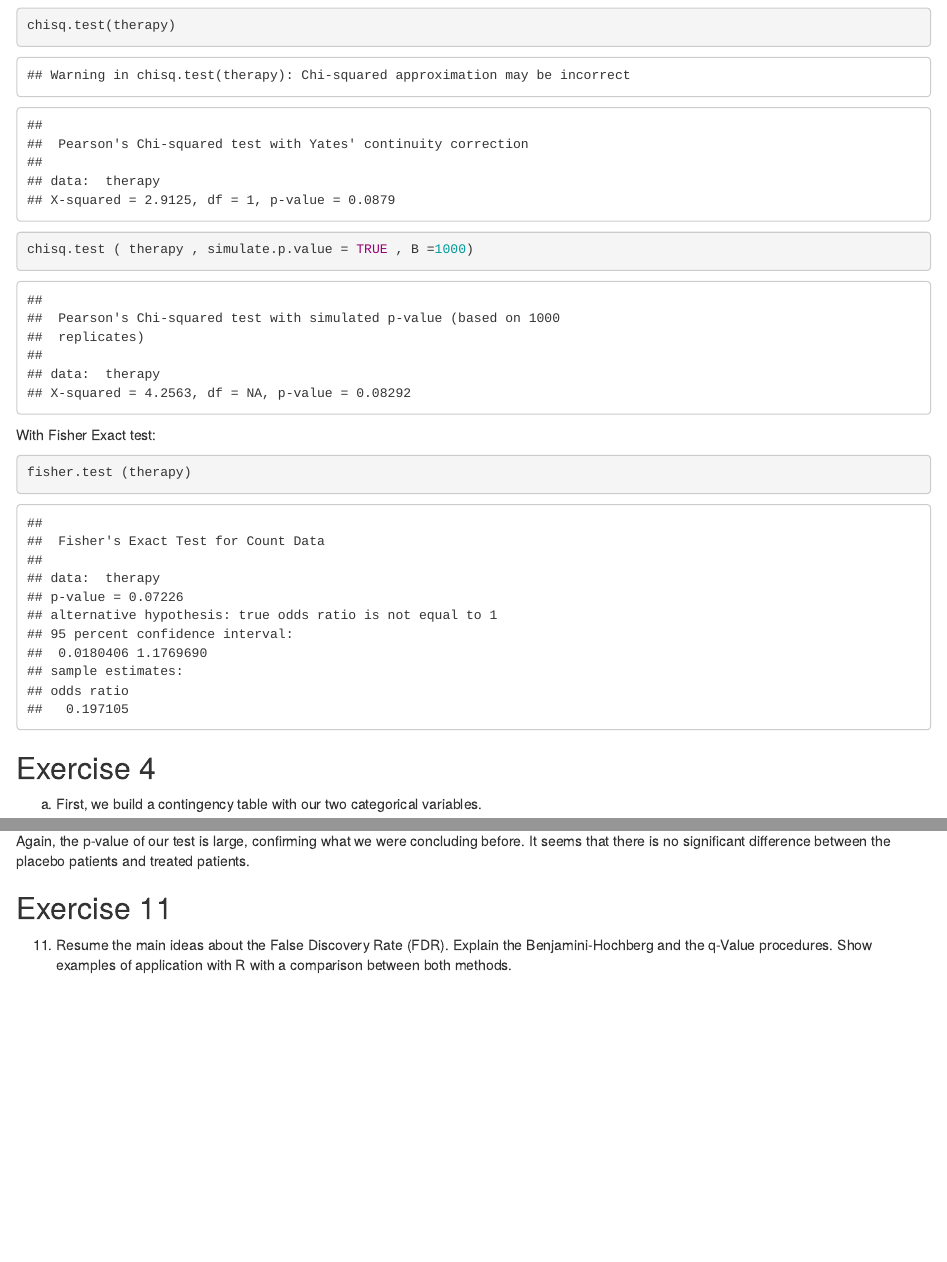
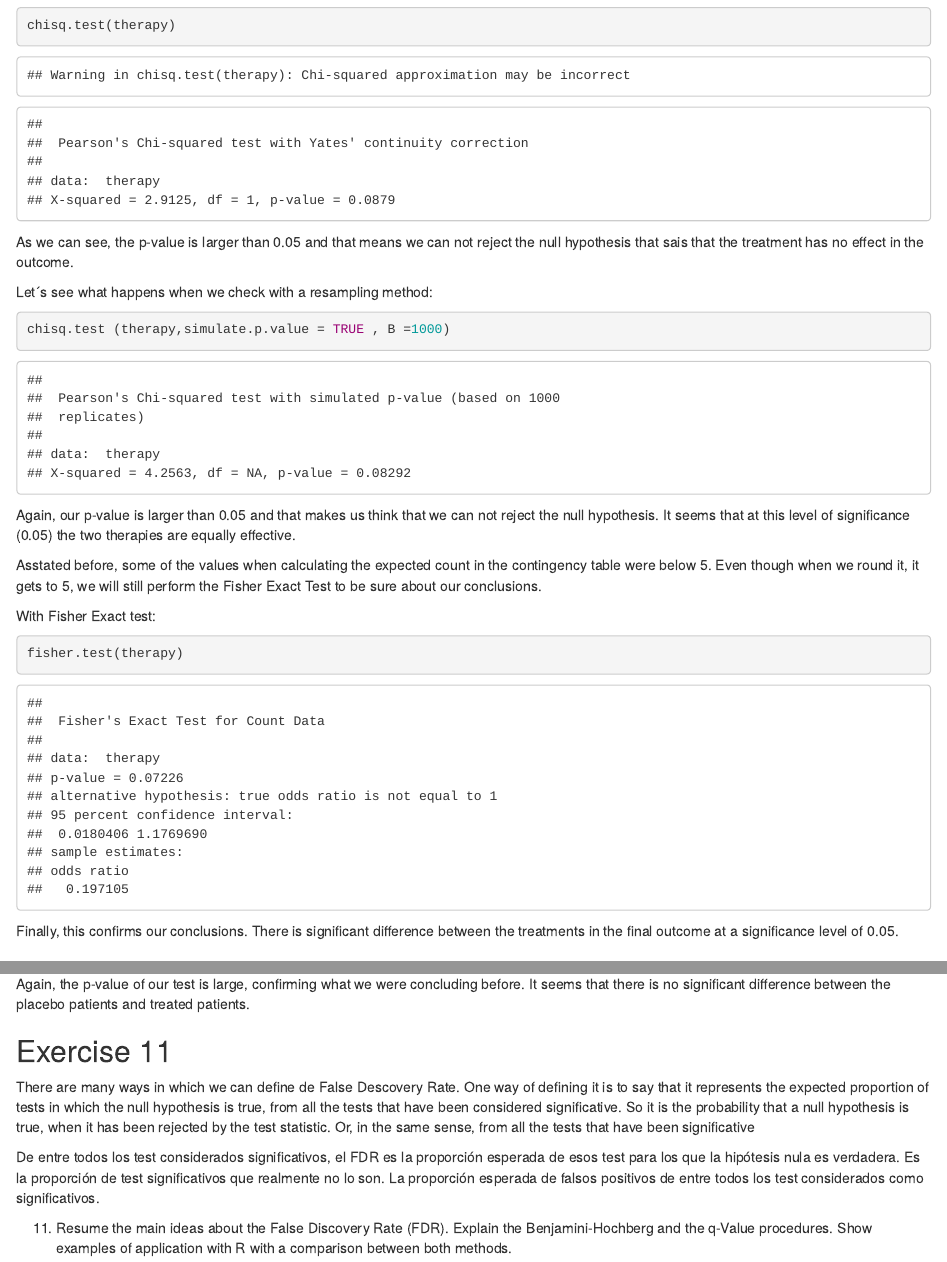
Before and after one commit to MauMau93/Biostatistics, an R Markdown document (Biostatistics - Task 1.Rmd): the page in a window 1100 px wide, from 5720 px down before the commit and from 5830 px down after it, so that both start at the same text, and a second part further down, joined at a grey line. Rendered offline with R 4.5, knitr and Pandoc, with nearby package versions; code that draws random numbers runs with fixed seeds of ours.

Commit message:
new commit

````diff
--- a/Biostatistics - Task 1.Rmd
+++ b/Biostatistics - Task 1.Rmd
@@ -176,21 +181,30 @@ As we can see, there is one cell that the expected count is smaller than 5. Neve
 ```{r}
 chisq.test(therapy)
 ```
+As we can see, the p-value is larger than 0.05 and that means we can not reject the null hypothesis that sais that the treatment has no effect in the outcome.
 
+Let´s see what happens when we check with a resampling method:
 
 ```{r}
-chisq.test ( therapy , simulate.p.value = TRUE , B =1000)
+chisq.test (therapy,simulate.p.value = TRUE , B =1000)
 ```
+Again, our p-value is larger than 0.05 and that makes us think that we can not reject the null hypothesis. It seems that at this level of significance (0.05) the two therapies are equally effective.
+
+Asstated before, some of the values when calculating the expected count in the contingency table were below 5. Even though when we round it, it gets to 5, we will still perform the Fisher Exact Test to be sure about our conclusions.
+
 
 With Fisher Exact test:
 
 ```{r}
-fisher.test (therapy)
+fisher.test(therapy)
 ```
+
+Finally, this confirms our conclusions. There is significant difference between the treatments in the final outcome at a significance level of 0.05.
 
 ## Exercise 4
 
 a) First, we build a contingency table with our two categorical variables.
+
 ```{r}
 exerc_4 = matrix ( c (17 ,298 ,230 ,428) ,
 nrow = 2 ,
@@ -279,10 +297,20 @@ Now, let´s see what happens when we use a resampling method.
 ```{r}
 chisq.test(exerc_5[1:2,1:3] , simulate.p.value = TRUE , B =1000)
 ```
+
 Again, the p-value of our test is large, confirming what we were concluding before. It seems that there is no significant difference between the placebo patients and treated patients.
 
 ## Exercise 11
 
+There are many ways in which we can define de False Descovery Rate.
+One way of defining it is to say that it represents the expected proportion of tests in which the null hypothesis is true, from all the tests that have been considered significative. So it is the probability that a null hypothesis is true, when it has been rejected by the test statistic. Or, in the same sense, from all the tests that have been significative
+
+
+
+De entre todos los test considerados significativos, el FDR es la proporción esperada de esos test para los que la hipótesis nula es verdadera.
+Es la proporción de test significativos que realmente no lo son.
+La proporción esperada de falsos positivos de entre todos los test considerados como significativos.
+
 11. Resume the main ideas about the False Discovery Rate (FDR). Explain the
 Benjamini-Hochberg and the q-Value procedures. Show examples of application with R
 with a comparison between both methods.
````
Also changed, not shown: Biostatistics - Task 1.Rmd (23 more changed lines).
